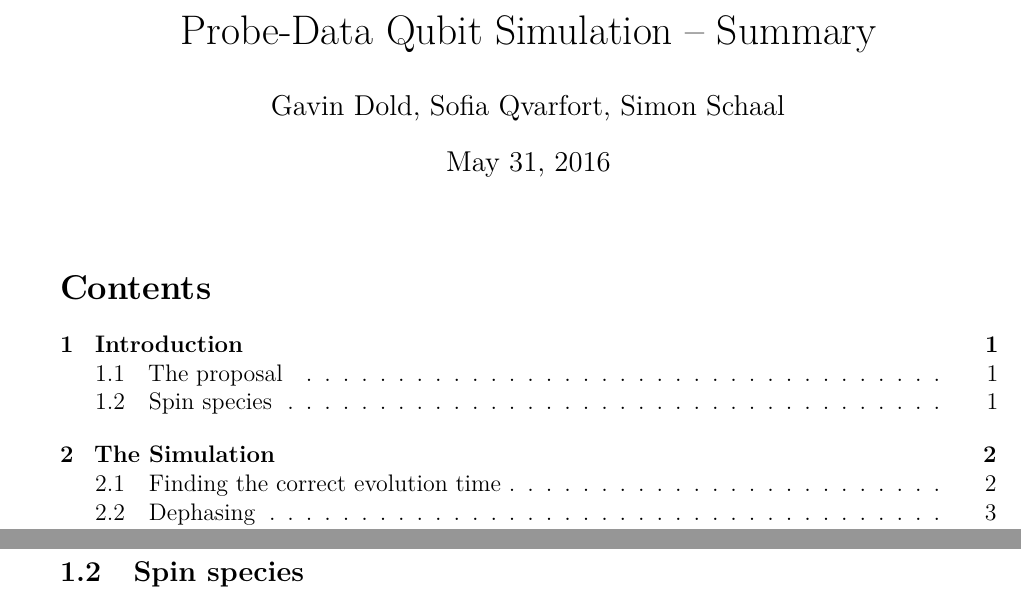
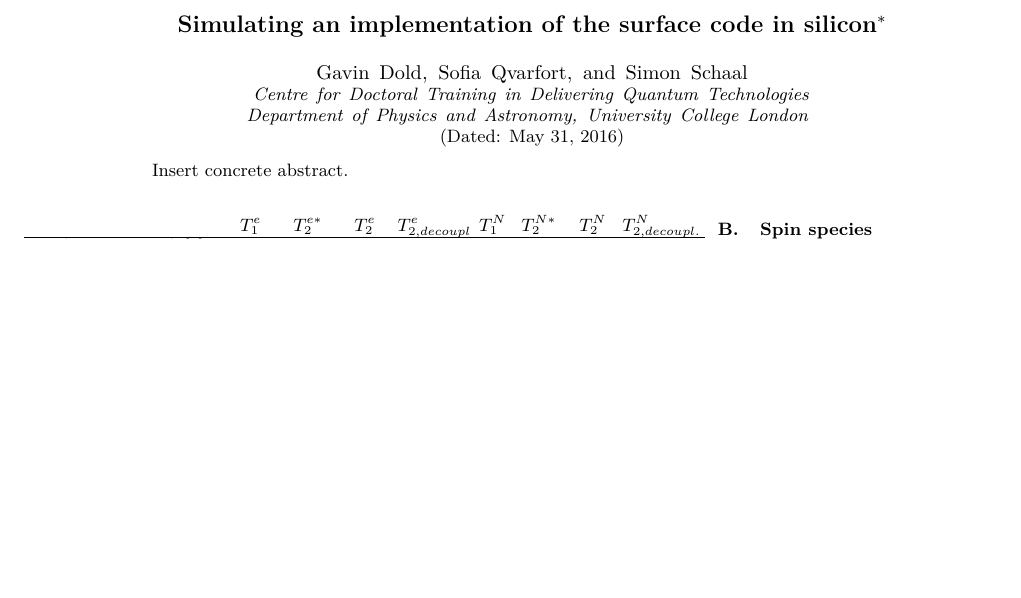
Before and after one commit to sqvarfort/data_probe_qubit_simulation, a LaTeX paper (Summary_of_work.tex): two parts of page 1 of 8 before the commit and part of page 1 of 6 after it, the two joined at a grey line, cut at the place of the change, the shorter picture padded with empty space. Compiled offline with pdfLaTeX.

Commit message:
Added more content, reordered headers

```diff
--- a/Summary_of_work.tex
+++ b/Summary_of_work.tex
@@ -5,8 +69,54 @@
-\usepackage{geometry}
-\geometry{legalpaper, margin=1.0in}
+% Packages that Gavin uses
+\usepackage{url}
+\usepackage[font=footnotesize]{caption}
+\usepackage[font=footnotesize]{subcaption}
+\usepackage[]{microtype}
+\usepackage{balance}
+%\usepackage{cite}
+\usepackage{lmodern}
+\usepackage[T1]{fontenc}
+%\usepackage{doi}
+
+
+% Nice typesetting of SI units
+\usepackage{siunitx}
+\sisetup{range-phrase=--}
+\sisetup{separate-uncertainty = true}
+
+% SImons packages
+\usepackage{float}
+
 
 \begin{document}
-\title{Probe-Data Qubit Simulation -- Summary}
-\author{Gavin Dold, Sofia Qvarfort, Simon Schaal}
+
+\preprint{APS/123-QED}
+
+\title{Simulating an implementation of the surface code in silicon }% Force line breaks with \\
+\thanks{The authors would like to thank Dan Browne and John Morton for fruitful discussions. }%
+
+\author{Gavin Dold}
+\author{Sofia Qvarfort}
+% \email{Second.Author@institution.edu}
+
+\author{Simon Schaal}
+ %\email{Second.Author@institution.edu}
+\affiliation{%
+Centre for Doctoral Training in Delivering Quantum Technologies
+Department of Physics and Astronomy, University College London
+}%'
+
+
+%\collaboration{CLEO Collaboration}%\noaffiliation
+
+\date{\today}% It is always \today, today,
+             %  but any date may be explicitly specified
+
+\begin{abstract}
+Insert concrete abstract.
+\end{abstract}
+
+\pacs{Valid PACS appear here}% PACS, the Physics and Astronomy
+                             % Classification Scheme.
+%\keywords{Suggested keywords}%Use showkeys class option if keyword
+                              %display desired
 \maketitle
-\tableofcontents
```
Also changed, not shown: Summary_of_work.tex (78 more changed lines).
